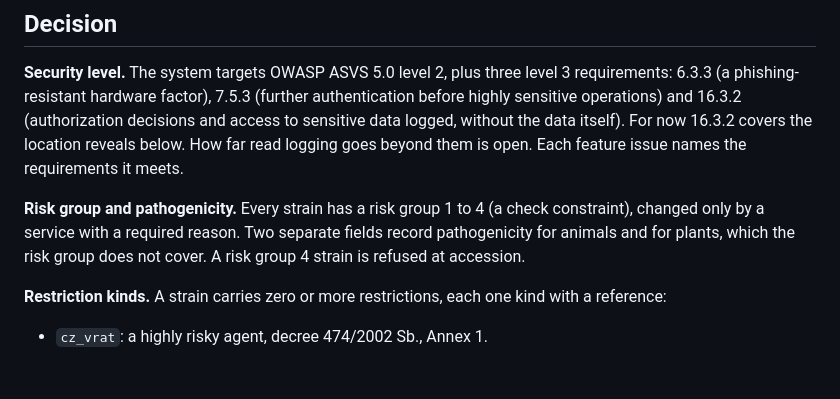
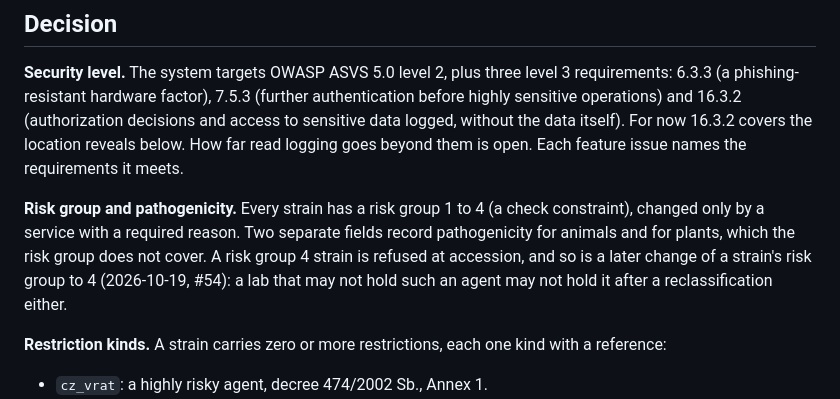
Before and after one commit to miroslavmyrha/culture-collection, a Markdown page: docs/decisions/0009-regulated-agents-and-security-level.md, the part around the change. Rendered like a GitHub page; blank space fills up the shorter version.

Commit message:
chore(#54) - refuse risk group 4 on every change, not only at accession

```diff
--- a/docs/decisions/0009-regulated-agents-and-security-level.md
+++ b/docs/decisions/0009-regulated-agents-and-security-level.md
@@ -52,7 +52,10 @@ requirements it meets.
 **Risk group and pathogenicity.** Every strain has a risk group 1 to 4 (a
 check constraint), changed only by a service with a required reason. Two
 separate fields record pathogenicity for animals and for plants, which the
-risk group does not cover. A risk group 4 strain is refused at accession.
+risk group does not cover. A risk group 4 strain is refused at accession,
+and so is a later change of a strain's risk group to 4 (2026-10-19, #54):
+a lab that may not hold such an agent may not hold it after a
+reclassification either.
 
 **Restriction kinds.** A strain carries zero or more restrictions, each one
 kind with a reference:
```
